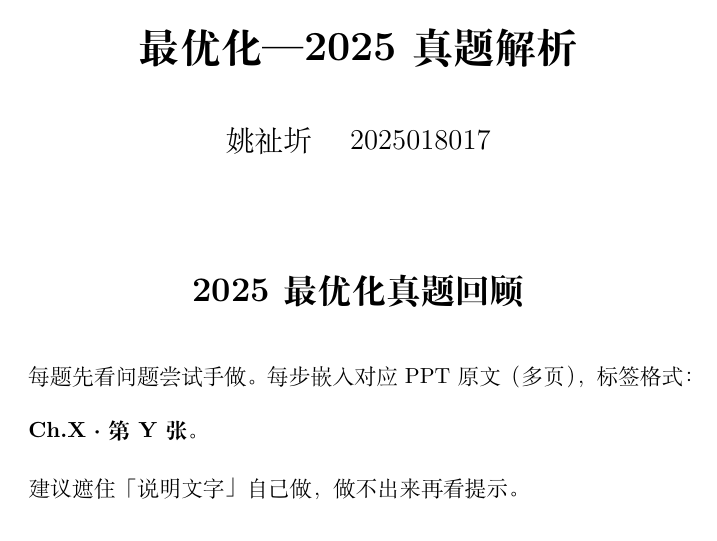
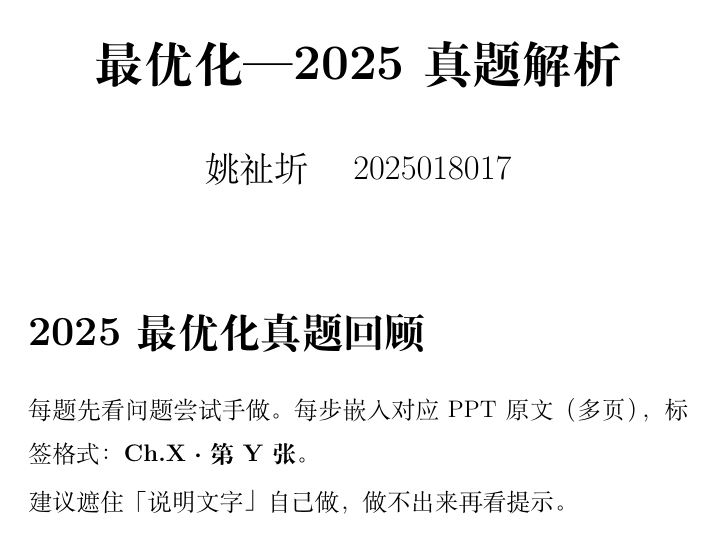
Before and after one commit to chofuhoyu/optm, a LaTeX document (latex/review-reader.tex): page 1 of 42. Compiled offline with XeLaTeX.

Commit message:
fix: review读器版换 extarticle[14pt]+ctex 方案

```diff
--- a/latex/review-reader.tex
+++ b/latex/review-reader.tex
@@ -1,5 +1,6 @@
 % !TeX program = xelatex
-\documentclass[12pt]{ctexart}
+\documentclass[14pt]{extarticle}
+\usepackage{ctex}
 \usepackage[
   paperwidth=126.4mm,
   paperheight=168.0mm,
@@ -9,9 +10,6 @@
 \pagestyle{empty}
 \usepackage{graphicx, amsmath, amssymb, xcolor, hyperref, fancybox, tikz}
 \hypersetup{colorlinks=true, linkcolor=blue, urlcolor=blue}
-
-% 正文14pt（LaTeX 基类只有10/11/12pt，需在文档开头手动设）
-\AtBeginDocument{\fontsize{14pt}{21pt}\selectfont}
 
 % === 带角标的幻灯片框 ===
 % #1=章节文件名, #2=原始页码, #3=显示标签
```
